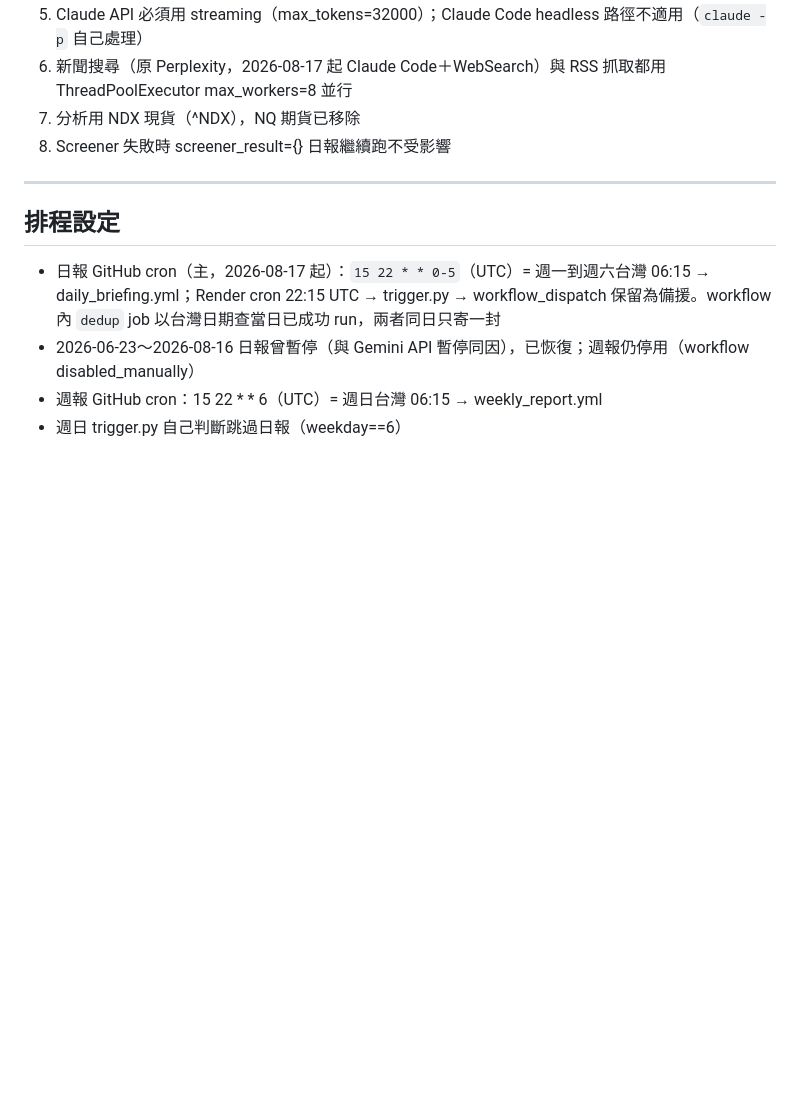
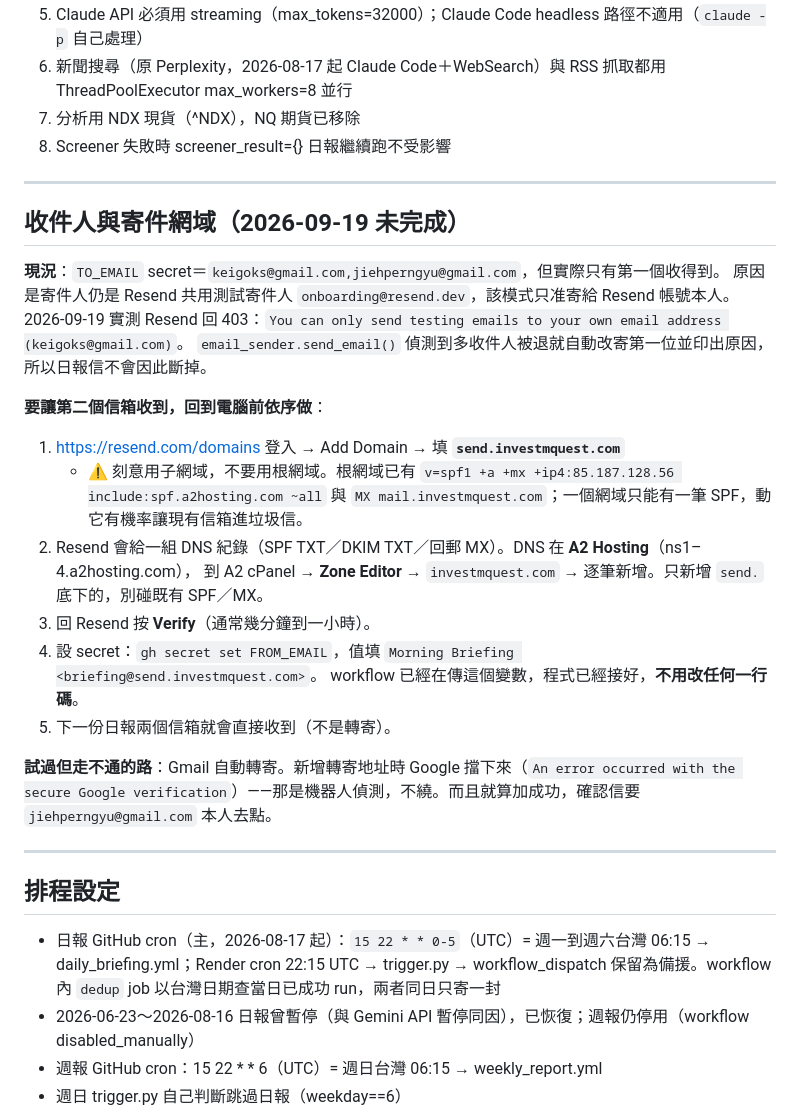
Before and after one commit to keigoks-ivan/morning-briefing, a Markdown page: CLAUDE.md, the part around the change. Rendered like a GitHub page; blank space fills up the shorter version.

Commit message:
Document what is left to do for the second recipient
TO_EMAIL now carries both addresses but Resend delivers only to the
account owner while the sender is onboarding@resend.dev. Write down the
remaining steps, the reason send.investmquest.com was chosen over the
root domain (the root already carries an SPF record and MX for A2 mail,
and a domain may only have one SPF record), and that the Gmail
forwarding route was tried and blocked by Google's bot detection.

Co-Authored-By: Claude Opus 5 <noreply@anthropic.com>
Claude-Session: https://claude.ai/code/session_01S6E7UvWNoTvjx9GeKUEnMa

```diff
--- a/CLAUDE.md
+++ b/CLAUDE.md
@@ -68,6 +68,30 @@ market 資料 label 也全改英文（SOX／TAIEX／Gold／US 10Y／IWM/SPY／Ba
 6. 新聞搜尋（原 Perplexity，2026-08-17 起 Claude Code＋WebSearch）與 RSS 抓取都用 ThreadPoolExecutor max_workers=8 並行
 7. 分析用 NDX 現貨（^NDX），NQ 期貨已移除
 8. Screener 失敗時 screener_result={} 日報繼續跑不受影響
+
+---
+
+## 收件人與寄件網域（2026-09-19 未完成）
+
+**現況**：`TO_EMAIL` secret＝`keigoks@gmail.com,jiehperngyu@gmail.com`，但實際只有第一個收得到。
+原因是寄件人仍是 Resend 共用測試寄件人 `onboarding@resend.dev`，該模式只准寄給 Resend 帳號本人。
+2026-09-19 實測 Resend 回 403：`You can only send testing emails to your own email address (keigoks@gmail.com)`。
+`email_sender.send_email()` 偵測到多收件人被退就自動改寄第一位並印出原因，所以日報信不會因此斷掉。
+
+**要讓第二個信箱收到，回到電腦前依序做**：
+
+1. https://resend.com/domains 登入 → Add Domain → 填 **`send.investmquest.com`**
+   - ⚠ 刻意用子網域，不要用根網域。根網域已有 `v=spf1 +a +mx +ip4:85.187.128.56 include:spf.a2hosting.com ~all`
+     與 `MX mail.investmquest.com`；一個網域只能有一筆 SPF，動它有機率讓現有信箱進垃圾信。
+2. Resend 會給一組 DNS 紀錄（SPF TXT／DKIM TXT／回郵 MX）。DNS 在 **A2 Hosting**（ns1–4.a2hosting.com），
+   到 A2 cPanel → **Zone Editor** → `investmquest.com` → 逐筆新增。只新增 `send.` 底下的，別碰既有 SPF／MX。
+3. 回 Resend 按 **Verify**（通常幾分鐘到一小時）。
+4. 設 secret：`gh secret set FROM_EMAIL`，值填 `Morning Briefing <briefing@send.investmquest.com>`。
+   workflow 已經在傳這個變數，程式已經接好，**不用改任何一行碼**。
+5. 下一份日報兩個信箱就會直接收到（不是轉寄）。
+
+**試過但走不通的路**：Gmail 自動轉寄。新增轉寄地址時 Google 擋下來（`An error occurred with the secure
+Google verification`）——那是機器人偵測，不繞。而且就算加成功，確認信要 `jiehperngyu@gmail.com` 本人去點。
 
 ---
 
```
